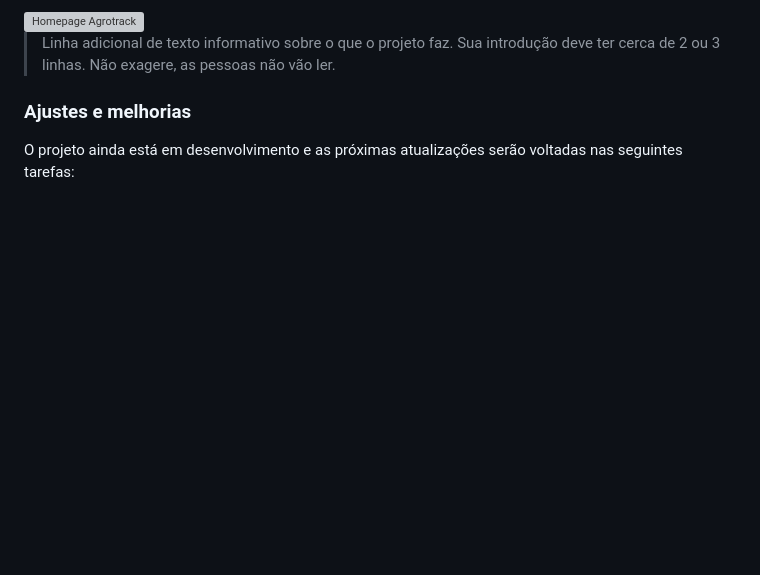
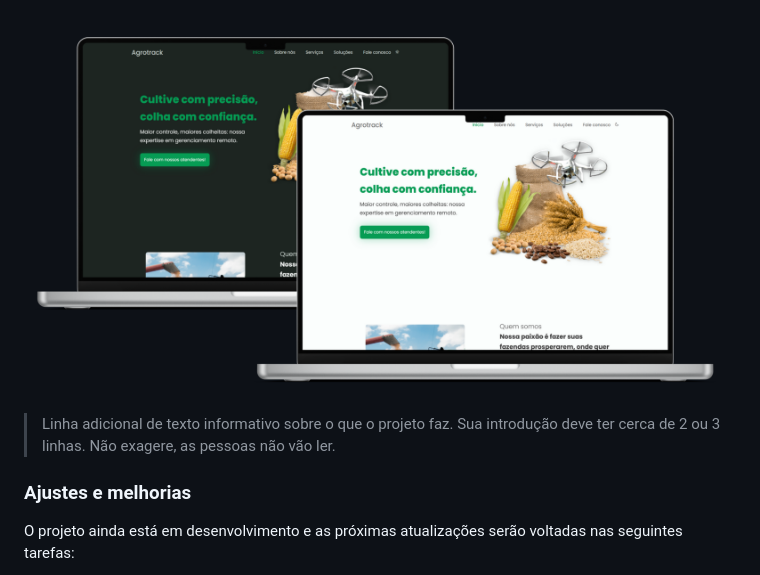
Before and after one commit to kauemends/agrotrack, a Markdown page: README.md, the part around the change printed below. GitHub-like rendering; pictures changed too: assets/img/homepage-readme.png (added); blank space fills up the shorter version; grey boxes are pictures that could not be loaded.

```diff
--- a/README.md
+++ b/README.md
@@ -9,6 +8,5 @@
 
-
-<img src="imagem.png" alt="Homepage Agrotrack">
+<img src="/assets/img/homepage-readme.png" alt="Homepage Agrotrack">
 
 > Linha adicional de texto informativo sobre o que o projeto faz. Sua introdução deve ter cerca de 2 ou 3 linhas. Não exagere, as pessoas não vão ler.
 
```
Also changed, not shown: other parts of README.md (+1 -2 lines).
